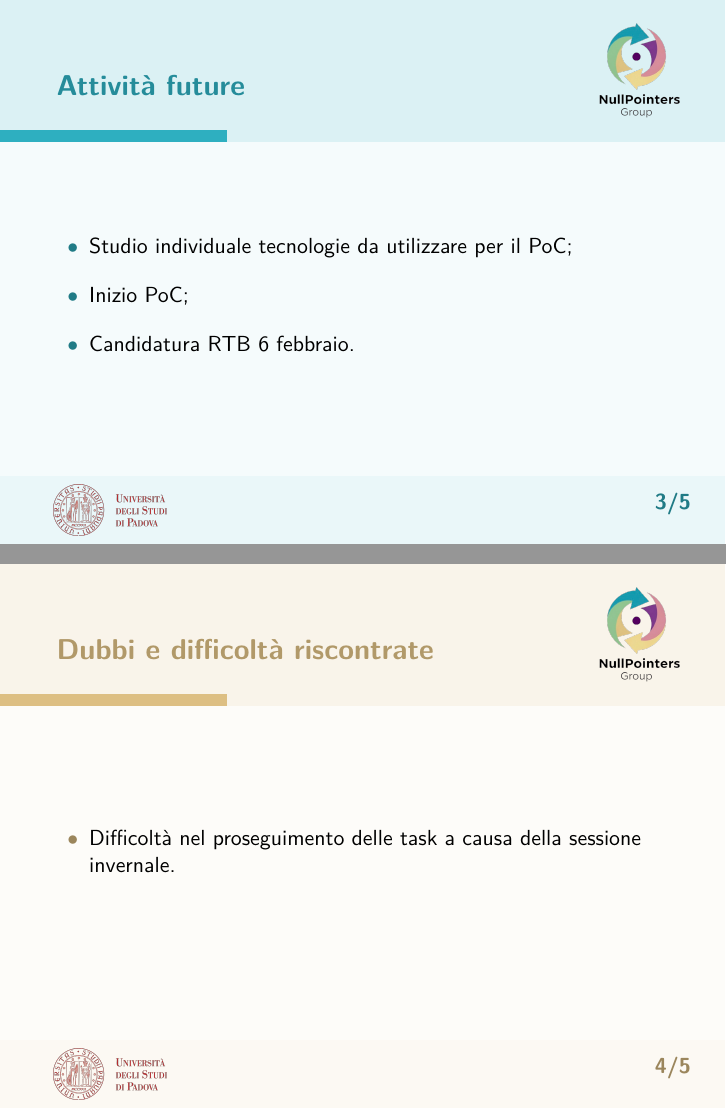
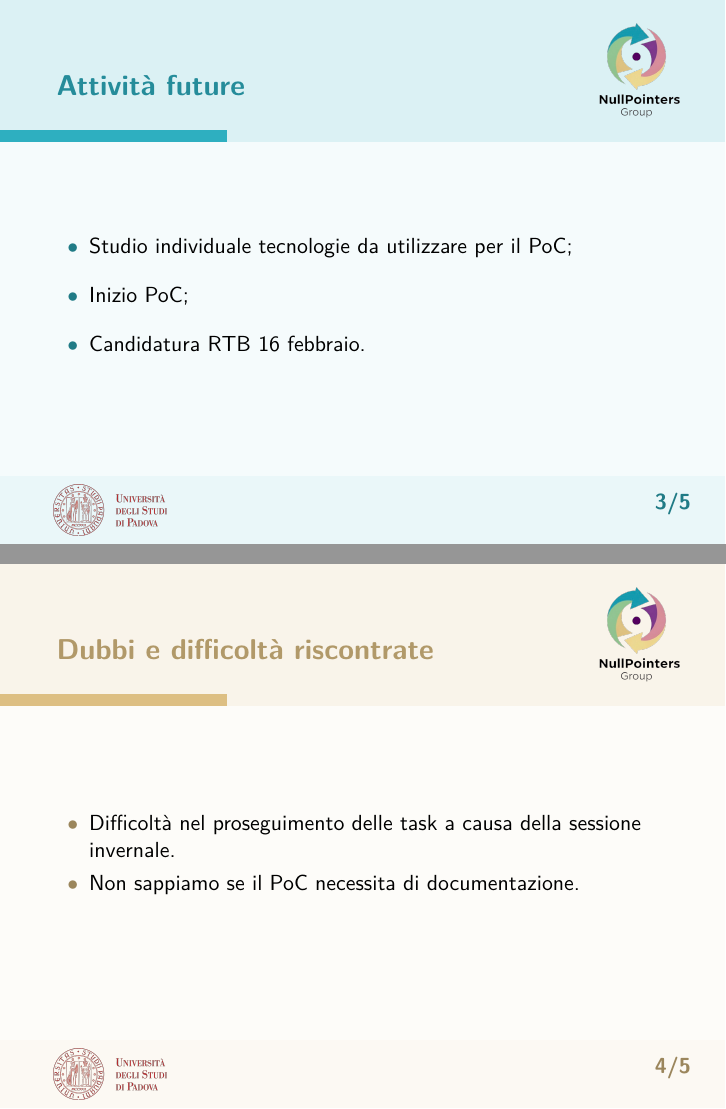
Before and after one commit to NullPointersGroup/Documentazione, LaTeX slides (src/Diario Di Bordo/RTB/2026-01-26_Diario_di_Bordo.tex): pages 3 and 4 of 5, joined at a grey line. Compiled offline with pdfLaTeX.

Commit message:
Fix dubbi e data RTB

```diff
--- a/src/Diario Di Bordo/RTB/2026-01-26_Diario_di_Bordo.tex
+++ b/src/Diario Di Bordo/RTB/2026-01-26_Diario_di_Bordo.tex
@@ -169,7 +169,7 @@
 			\setlength\itemsep{1.0em}
             \item Studio individuale tecnologie da utilizzare per il PoC;
 			\item Inizio PoC;
-			\item Candidatura RTB 6 febbraio.
+			\item Candidatura RTB 16 febbraio.
 		\end{itemize}
 	\end{frame}
 
@@ -179,6 +179,7 @@
 	\begin{frame}{Dubbi e difficoltà riscontrate}
 		\begin{itemize}
             \item Difficoltà nel proseguimento delle task a causa della sessione invernale.
+			\item Non sappiamo se il PoC necessita di documentazione.
 		\end{itemize}
 	\end{frame}
 
```
